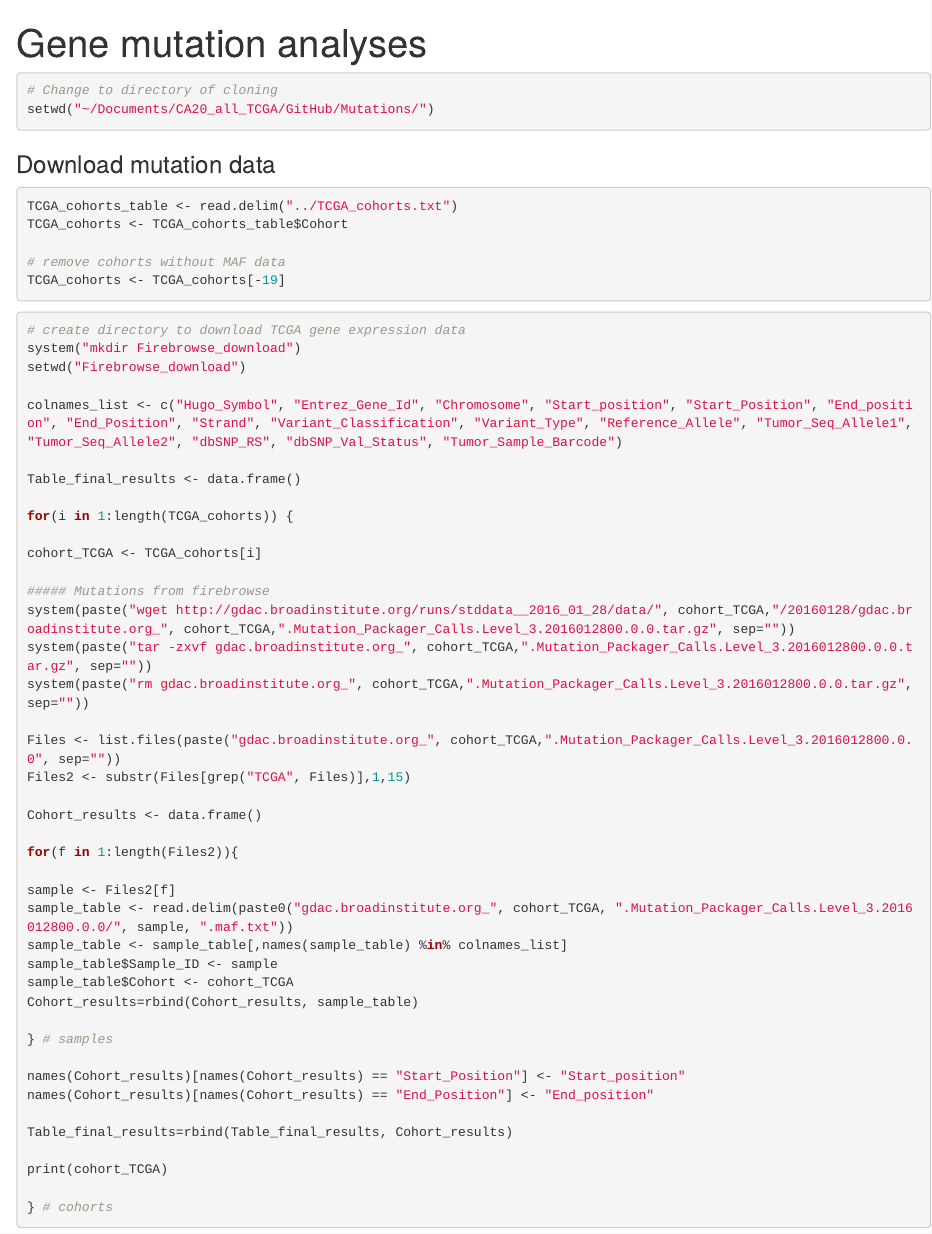
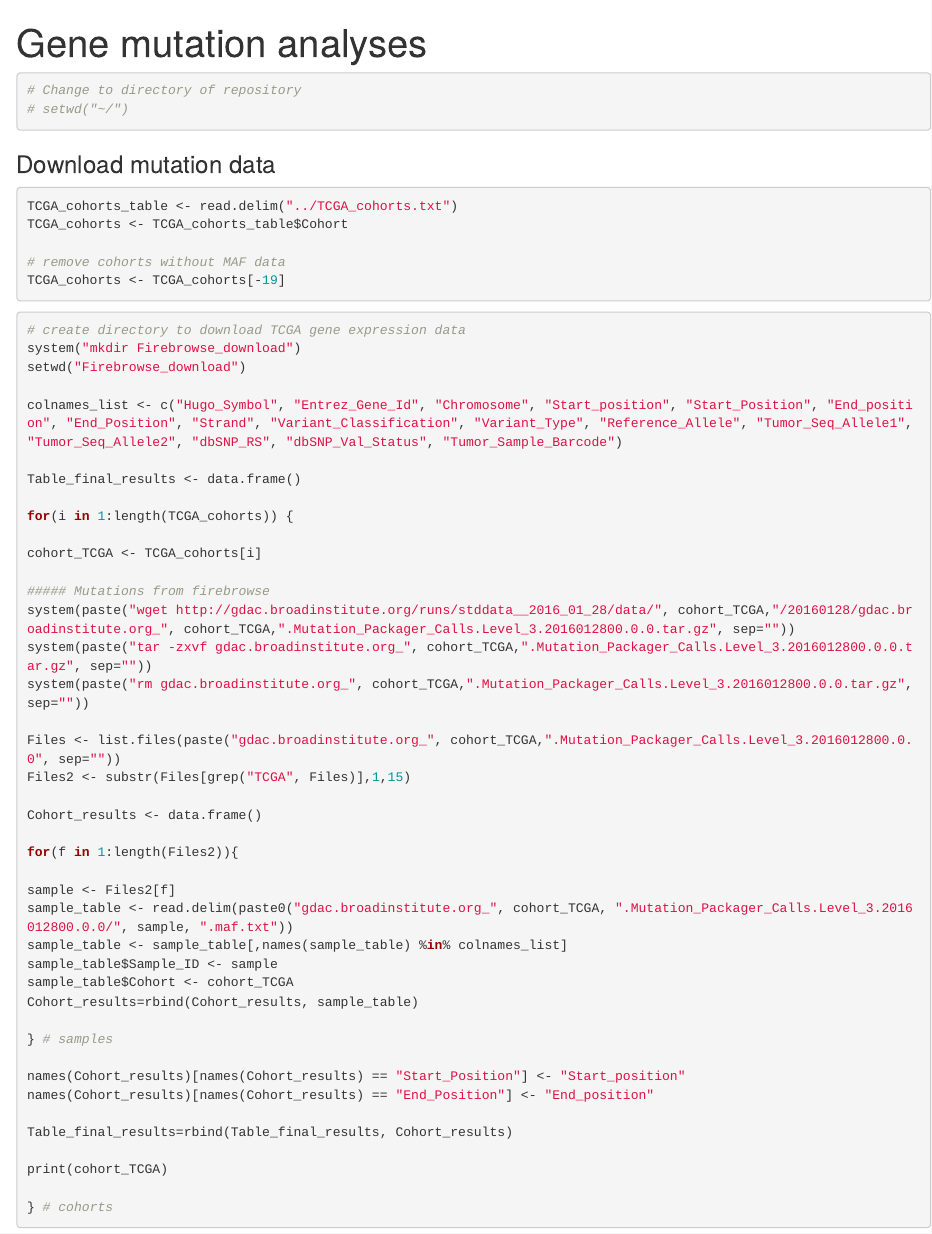
Before and after one commit to bernardo-de-almeida/PanCancer_CentrosomeAmplification, an R Markdown document (Mutations/Gene_mutation_analyses.Rmd): the page in a window 1100 px wide, from its top. Rendered offline with R 4.5, knitr and Pandoc, with nearby package versions; some code elsewhere in the file could not run offline.

Commit message:
Update Gene_mutation_analyses.Rmd
rm working directory

````diff
--- a/Mutations/Gene_mutation_analyses.Rmd
+++ b/Mutations/Gene_mutation_analyses.Rmd
@@ -9,8 +9,8 @@ knitr::opts_chunk$set(echo = TRUE)
 
 ```{r set working directory}
 
-# Change to directory of cloning
-setwd("~/Documents/CA20_all_TCGA/GitHub/Mutations/")
+# Change to directory of repository
+# setwd("~/")
 
 ```
 
````
